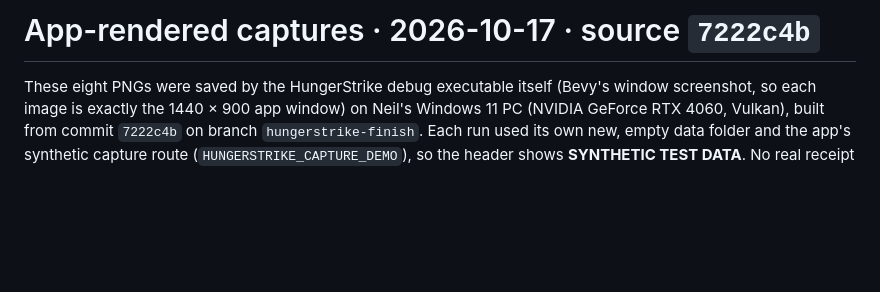
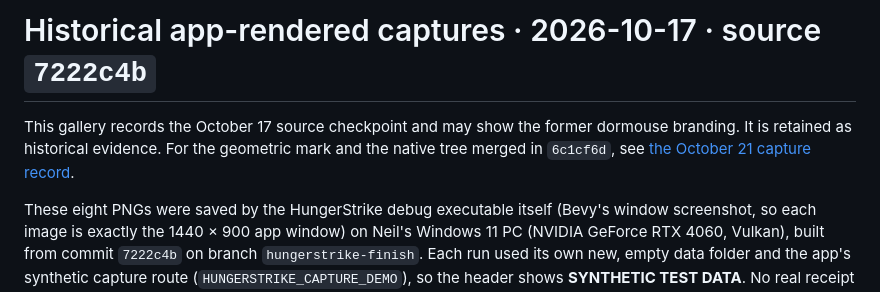
Before and after one commit to Gerbzz/HungerStrike, a Markdown page: docs/CAPTURE_2026-10-17.md, the part around the change. Rendered like a GitHub page; blank space fills up the shorter version.

```diff
--- a/docs/CAPTURE_2026-10-17.md
+++ b/docs/CAPTURE_2026-10-17.md
@@ -1,4 +1,6 @@
-# App-rendered captures · 2026-10-17 · source `7222c4b`
+# Historical app-rendered captures · 2026-10-17 · source `7222c4b`
+
+This gallery records the October 17 source checkpoint and may show the former dormouse branding. It is retained as historical evidence. For the geometric mark and the native tree merged in `6c1cf6d`, see [the October 21 capture record](CAPTURE_2026-10-21_GEOMETRIC.md).
 
 These eight PNGs were saved by the HungerStrike debug executable itself (Bevy's window screenshot, so each image is exactly the 1440 × 900 app window) on Neil's Windows 11 PC (NVIDIA GeForce RTX 4060, Vulkan), built from commit `7222c4b` on branch `hungerstrike-finish`. Each run used its own new, empty data folder and the app's synthetic capture route (`HUNGERSTRIKE_CAPTURE_DEMO`), so the header shows **SYNTHETIC TEST DATA**. No real receipt or personal inventory is shown.
 
```
Also changed, not shown: README.md (+20 -10 lines), docs/CAPTURE_2026-10-21_GEOMETRIC.md (added, +37 -0 lines), docs/CURRENT_CAPTURE_PROVENANCE.md (+3 -1 lines), assets/screenshots/hungerstrike-about-geometric-e97d475-1440x900.png (added).
